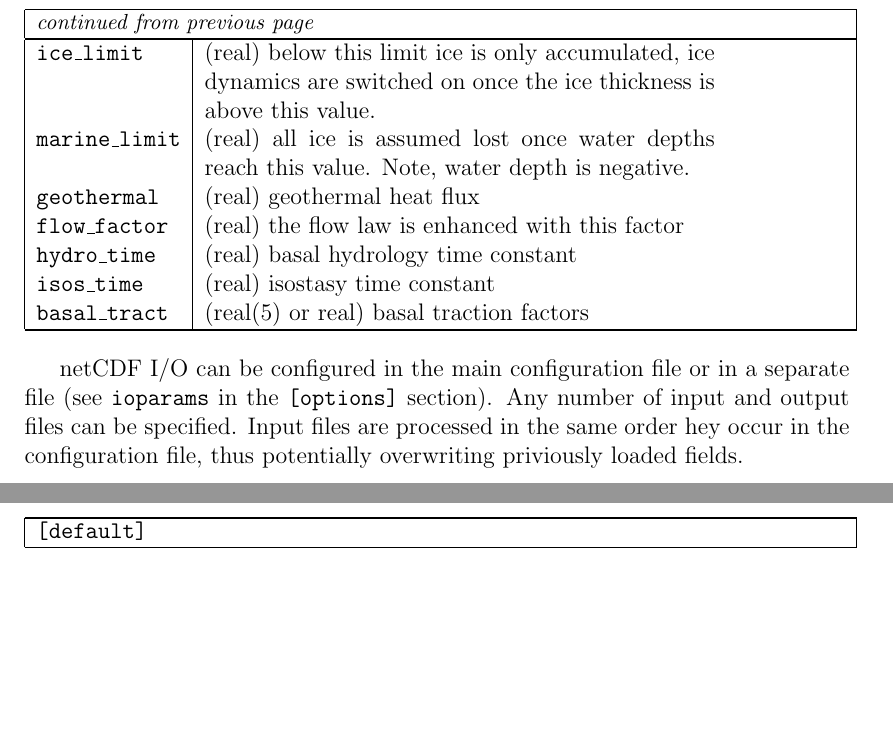
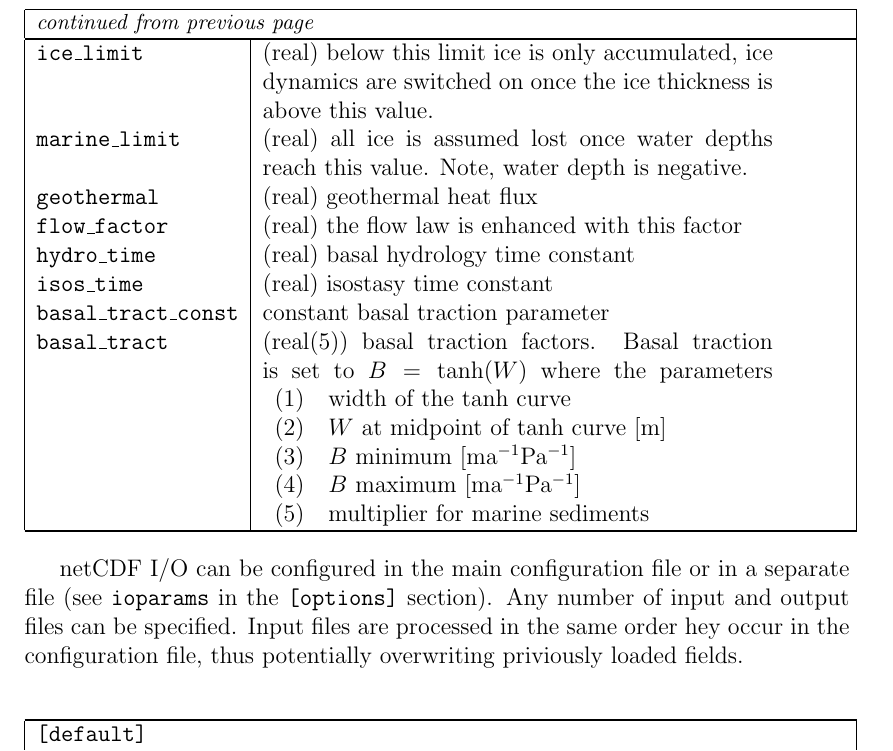
Before and after one commit to glimmer-cism/glimmer-cism-glimmer, a LaTeX document (doc/ug_ps.tex, which reads doc/ug/glide.tex): two parts of pages 11 and 12 of 19 before the commit and part of page 11 of 17 after it, the two joined at a grey line, cut so that both start at the same text, the shorter picture padded with empty space. Compiled offline with pdfLaTeX.

Commit message:
fixing EISMINT-1
git-svn-id: https://svn.berlios.de/svnroot/repos/glimmer-cism/glimmer-cism/glimmer/branches/GLINT-GLIDE@153 2cfc7cc4-626f-0410-8325-f6cb4dace9bf

```diff
--- a/doc/ug/glide.tex
+++ b/doc/ug/glide.tex
@@ -140,7 +140,15 @@ Sections and keys are case sensitive and may contain white space. However, the c
     \texttt{flow\_factor} & (real) the flow law is enhanced with this factor \\
     \texttt{hydro\_time} & (real) basal hydrology time constant \\
     \texttt{isos\_time} & (real) isostasy time constant \\
-    \texttt{basal\_tract} & (real(5) or real) basal traction factors \\
+    \texttt{basal\_tract\_const} & constant basal traction parameter\\
+    \texttt{basal\_tract} & (real(5)) basal traction factors. Basal traction is set to $B=\tanh(W)$ where the parameters
+      \begin{tabular}{cp{7cm}}
+       (1) & width of the $\tanh$ curve\\
+       (2) & $W$ at midpoint of $\tanh$ curve [m]\\
+       (3) & $B$ minimum [ma$^{-1}$Pa$^{-1}$] \\
+       (4) & $B$ maximum [ma$^{-1}$Pa$^{-1}$] \\
+       (5) & multiplier for marine sediments \\
+     \end{tabular}\\
     \hline
 
   \end{supertabular}
```
Also changed, not shown: 8 other files.
